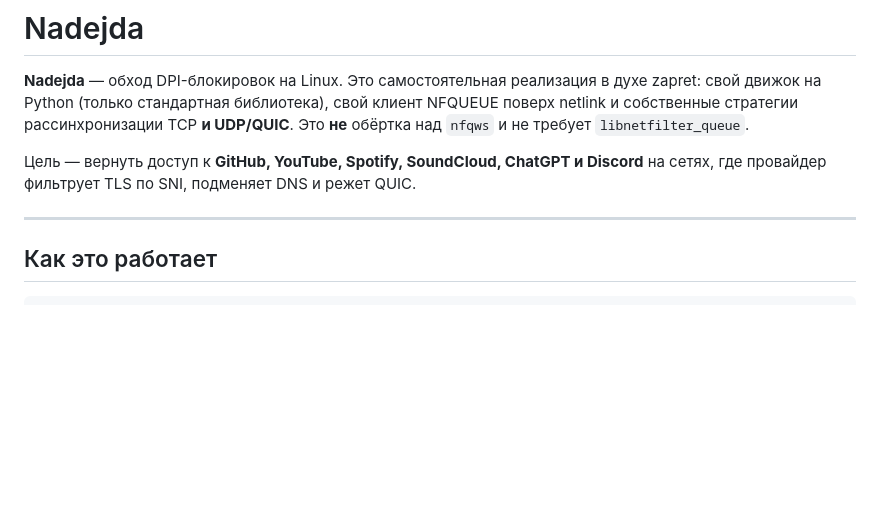
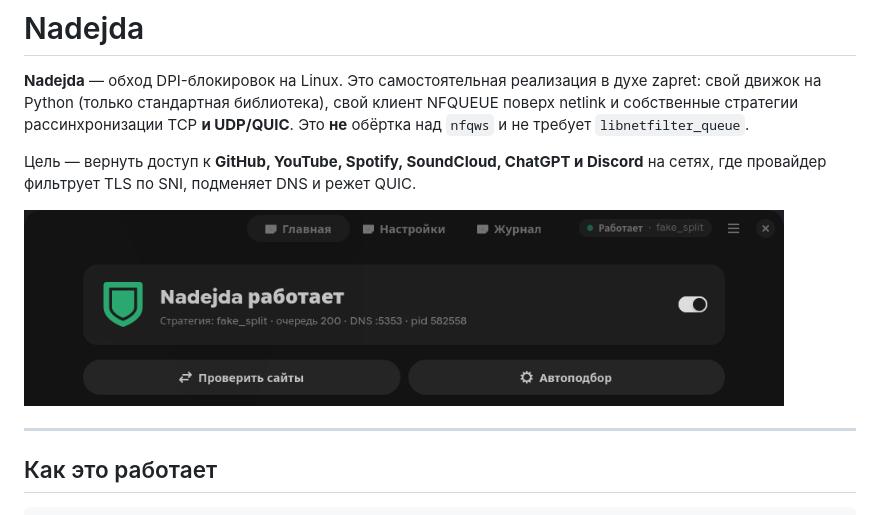
Before and after one commit to mastervor4070-cell/Nadejda, a Markdown page: README.md, the part around the change. Rendered like a GitHub page; pictures changed too: data/nadejda-gui.png (added); blank space fills up the shorter version.

Commit message:
README: add GUI screenshot

```diff
--- a/README.md
+++ b/README.md
@@ -7,6 +7,8 @@ zapret: свой движок на Python (только стандартная
 
 Цель — вернуть доступ к **GitHub, YouTube, Spotify, SoundCloud, ChatGPT и Discord**
 на сетях, где провайдер фильтрует TLS по SNI, подменяет DNS и режет QUIC.
+
+<img src="data/nadejda-gui.png" alt="Главное окно Nadejda" width="760">
 
 ---
 
```
